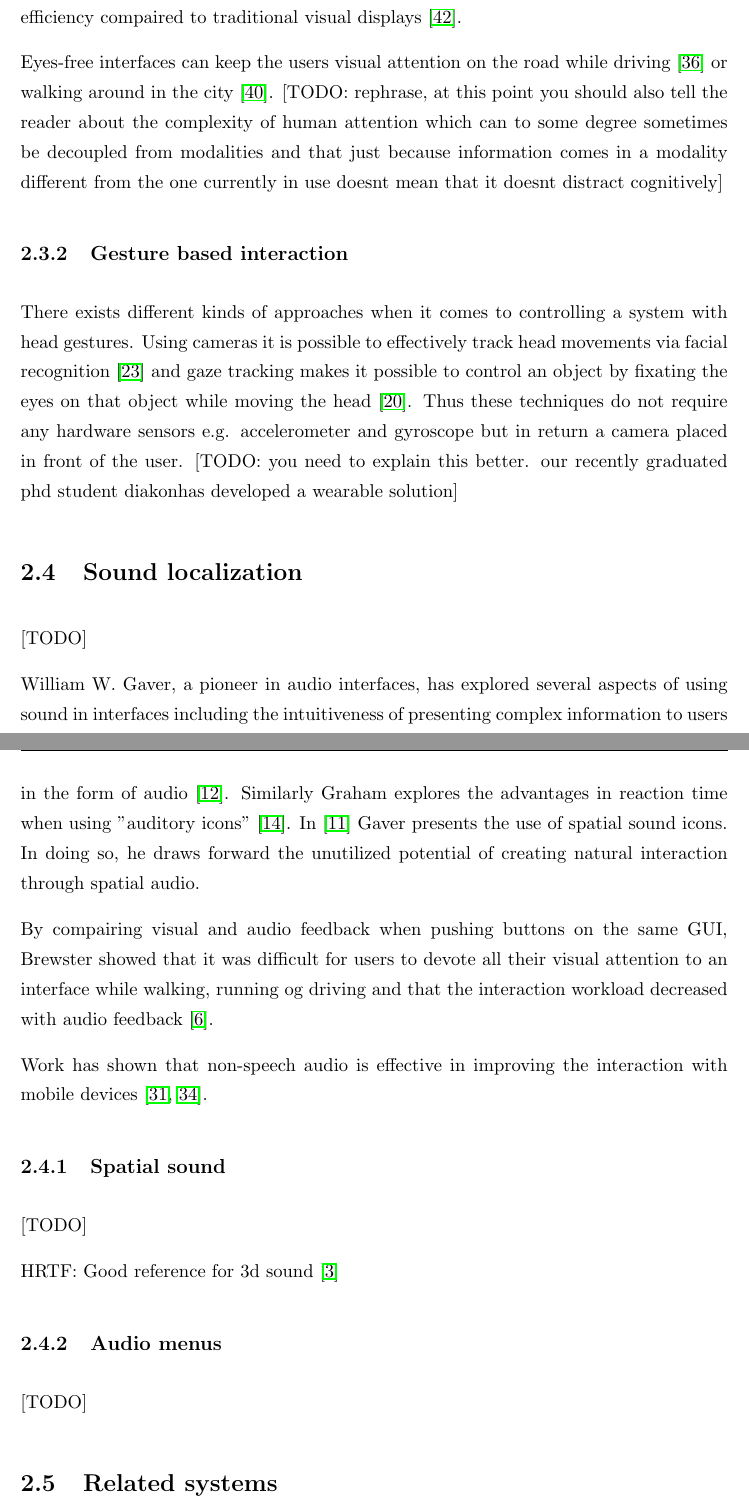
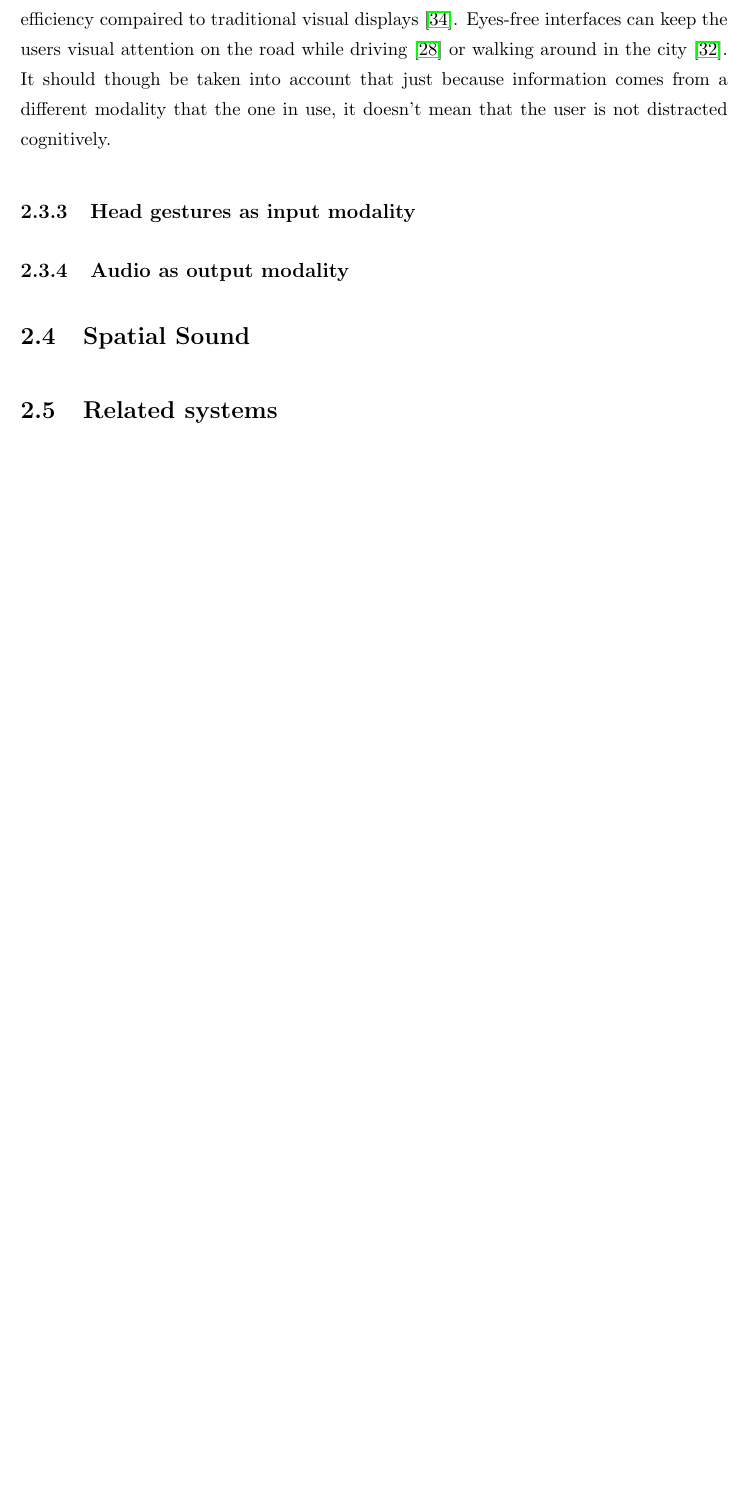
Before and after one commit to jonashinge/Thesis, a LaTeX thesis (Report/Thesis/Thesis.tex, which reads Report/Thesis/Chapters/Chapter2.tex): two parts of pages 17 and 18 of 30 before the commit and part of page 17 of 29 after it, the two joined at a grey line, cut so that both start at the same text, the shorter picture padded with empty space. Compiled offline with pdfLaTeX.

Commit message:
Update chapter 2 restructure Add chapter 2 mobile multimodal interaction

```diff
--- a/Report/Thesis/Chapters/Chapter2.tex
+++ b/Report/Thesis/Chapters/Chapter2.tex
@@ -79 +82,19 @@ Modalities can be used in combination with each other in different ways. In the
+Several work on both audio \cite{kajastila_eyes-free_2013,bonner_no-look_2010,brewster_multimodaleyes-freeinteraction_2003,zhao_earpod:_2007,vazquez-alvarez_eyes-free_2011} and haptic \cite{pasquero_haptic_2011,pielot_tactile_2011} interfaces use the term eyes-free which refers to controlling the state of a system without visual attention. This kind of interaction has shown to be desirable in some situations \cite{oakley_designing_2007,yi_exploring_2012} and even improve efficiency compaired to traditional visual displays \cite{zhao_earpod:_2007}. Eyes-free interfaces can keep the users visual attention on the road while driving \cite{sodnik_user_2008} or walking around in the city \cite{vazquez-alvarez_eyes-free_2011}. It should though be taken into account that just because information comes from a different modality that the one in use, it doesn't mean that the user is not distracted cognitively.
+
+\subsection{Head gestures as input modality}
+
+% head gestures
+%There exists different kinds of approaches when it comes to controlling a system with head gestures. Using cameras it is possible to effectively track head movements via facial recognition \cite{morimoto_recognition_1996} and gaze tracking makes it possible to control an object by fixating the eyes on that object while moving the head \cite{mardanbegi_eye-based_2012}. Thus these techniques do not require any hardware sensors e.g. accelerometer and gyroscope but in return a camera placed in front of the user. [TODO: you need to explain this better. our recently graduated phd student diakonhas developed a wearable solution]
+
+\subsection{Audio as output modality}
+
+% Non-speech sound
+%Work has shown that non-speech audio is effective in improving the interaction with mobile devices \cite{pirhonen_gestural_2002, sawhney_nomadic_2000}.
+
+%By compairing visual and audio feedback when pushing buttons on the same GUI, Brewster showed that it was difficult for users to devote all their visual attention to an interface while walking, running og driving and that the interaction workload decreased with audio feedback \cite{brewster_overcoming_2002}.
+
+
+
+% OLD STUFF
+% ---------
 % visual display problems
@@ -81,39 +102,26 @@ Much of the interfaces work especially in wearable computing tends to focus on v
 
-Several work on both audio \cite{kajastila_eyes-free_2013,bonner_no-look_2010,brewster_multimodaleyes-freeinteraction_2003,zhao_earpod:_2007,vazquez-alvarez_eyes-free_2011} and haptic \cite{pasquero_haptic_2011,pielot_tactile_2011} displays use the term eyes-free which refers to controlling the state of a system without visual attention. This kind of interaction has shown to be desirable in some situations \cite{oakley_designing_2007,yi_exploring_2012} and even improve efficiency compaired to traditional visual displays \cite{zhao_earpod:_2007}.
+%Several work on both audio \cite{kajastila_eyes-free_2013,bonner_no-look_2010,brewster_multimodaleyes-freeinteraction_2003,zhao_earpod:_2007,vazquez-alvarez_eyes-free_2011} and haptic \cite{pasquero_haptic_2011,pielot_tactile_2011} interfaces use the term eyes-free which refers to controlling the state of a system without visual attention. This kind of interaction has shown to be desirable in some situations \cite{oakley_designing_2007,yi_exploring_2012} and even improve efficiency compaired to traditional visual displays \cite{zhao_earpod:_2007}.
 
 % visual competition, concentration
 %One of the main motivations behind this eyes-free use is to design interfaces that do not compete with the users visual attention. That is this "visual competition" could introduce risks when people are on the move e.g. travelling in traffic. In these situations a vital factor is to minimize the amount of distraction for interaction modes \cite{pascoe_using_2000}.
 
-Eyes-free interfaces can keep the users visual attention on the road while driving \cite{sodnik_user_2008} or walking around in the city \cite{vazquez-alvarez_eyes-free_2011}. [TODO: rephrase, at this point you should also tell the reader about the complexity of human attention which can to some degree sometimes be decoupled from modalities and that just because information comes in a modality different from the one currently in use doesnt mean that it doesnt distract cognitively]
-
-\subsection{Gesture based interaction}
-
-% head gestures
-There exists different kinds of approaches when it comes to controlling a system with head gestures. Using cameras it is possible to effectively track head movements via facial recognition \cite{morimoto_recognition_1996} and gaze tracking makes it possible to control an object by fixating the eyes on that object while moving the head \cite{mardanbegi_eye-based_2012}. Thus these techniques do not require any hardware sensors e.g. accelerometer and gyroscope but in return a camera placed in front of the user. [TODO: you need to explain this better. our recently graduated phd student diakonhas developed a wearable solution]
-
-%\subsection{Hands-free interaction}
-%This term refers to controlling a system without using the hands including no hand gestures. Achieving this hands-freeness interaction often relates to speech recognition or gaze/head tracking techniques but also other body parts are used for simple interactions e.g. leg shifting music track while running \cite{smus_running_2010}. Speech recognition is becoming a more common interaction modality but there exists accuracy and stability challenges especially in mobile noisy environments. In contrast head tracking could possibly provide a more stable interaction detection in mobile environments. [TODO: Last sentence rephrase and explain why you think this is the case]
+%Eyes-free interfaces can keep the users visual attention on the road while driving \cite{sodnik_user_2008} or walking around in the city \cite{vazquez-alvarez_eyes-free_2011}. [TODO: rephrase, at this point you should also tell the reader about the complexity of human attention which can to some degree sometimes be decoupled from modalities and that just because information comes in a modality different from the one currently in use doesnt mean that it doesnt distract cognitively]
 
 
-\section{Sound localization}
-[TODO]
 
-% motivation for audio and spatial sound feedback
-William W. Gaver, a pioneer in audio interfaces, has explored several aspects of using sound in interfaces including the intuitiveness of presenting complex information to users in the form of audio \cite{gaver_sonicfinder:_1989}. Similarly Graham explores the advantages in reaction time when using ”auditory icons” \cite{graham_use_1999}. In \cite{gaver_auditory_1986} Gaver presents the use of spatial sound icons. In doing so, he draws forward the unutilized potential of creating natural interaction through spatial audio.
-
-By compairing visual and audio feedback when pushing buttons on the same GUI, Brewster showed that it was difficult for users to devote all their visual attention to an interface while walking, running og driving and that the interaction workload decreased with audio feedback \cite{brewster_overcoming_2002}.
-
-% Non-speech audio
-Work has shown that non-speech audio is effective in improving the interaction with mobile devices \cite{pirhonen_gestural_2002, sawhney_nomadic_2000}.
-
-\subsection{Spatial sound}
-[TODO]
+\section{Spatial Sound}
 
 % HRTF
-HRTF: Good reference for 3d sound \cite{begault_3dd_1994}
+%HRTF: Good reference for 3d sound \cite{begault_3dd_1994}
 
-\subsection{Audio menus}
-[TODO]
+% Audio menus
+
+
+
+% OLD STUFF
+% ---------
+% motivation for audio and spatial sound feedback
+%William W. Gaver, a pioneer in audio interfaces, has explored several aspects of using sound in interfaces including the intuitiveness of presenting complex information to users in the form of audio \cite{gaver_sonicfinder:_1989}. Similarly Graham explores the advantages in reaction time when using ”auditory icons” \cite{graham_use_1999}. In \cite{gaver_auditory_1986} Gaver presents the use of spatial sound icons. In doing so, he draws forward the unutilized potential of creating natural interaction through spatial audio.
 
 
 \section{Related systems}
```
Also changed, not shown: Report/Thesis/Chapters/Chapter2.tex (13 more changed lines), 1 other file.
